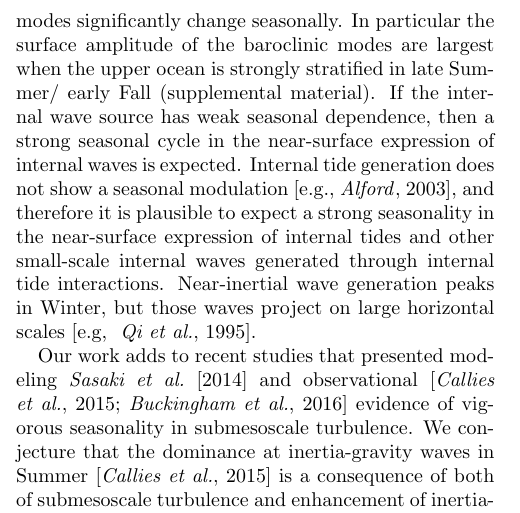
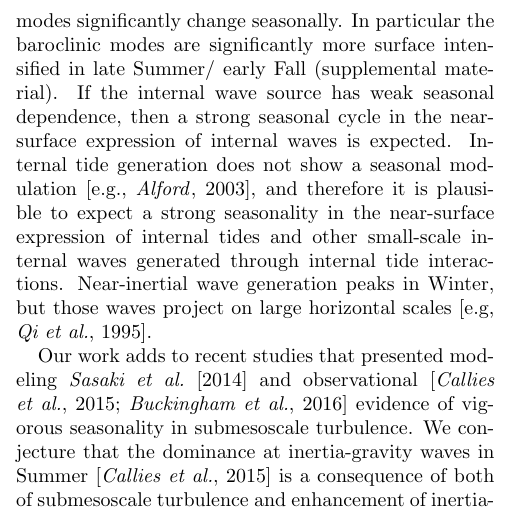
Before and after one commit to cesar-rocha/UpperOceanSeasonality, a LaTeX document (writeup/rocha_etal.tex): part of one column of page 5 of 13, cut so that both start at the same text. Compiled offline with pdfLaTeX.

Commit message:
Fixes weird sentence

```diff
--- a/writeup/rocha_etal.tex
+++ b/writeup/rocha_etal.tex
@@ -481,8 +481,8 @@ In Summer, the shallow mixed-layer overlays a strong seasonal pycnocline,
 and thus the internal waves projection onto the mixed-layer may be stronger
 according to \cite{dasaro1978}'s arguments. An
 alternative explanation is that the shape of the baroclinic modes significantly
-change seasonally. In particular the surface amplitude of the baroclinic modes are
-largest when the upper ocean is strongly stratified in late Summer/ early Fall
+change seasonally. In particular the baroclinic modes are
+significantly more surface intensified in late Summer/ early Fall
  (supplemental material).
 If the internal wave source has weak seasonal dependence, then a strong
 seasonal cycle in the near-surface expression of internal waves is expected.
```
